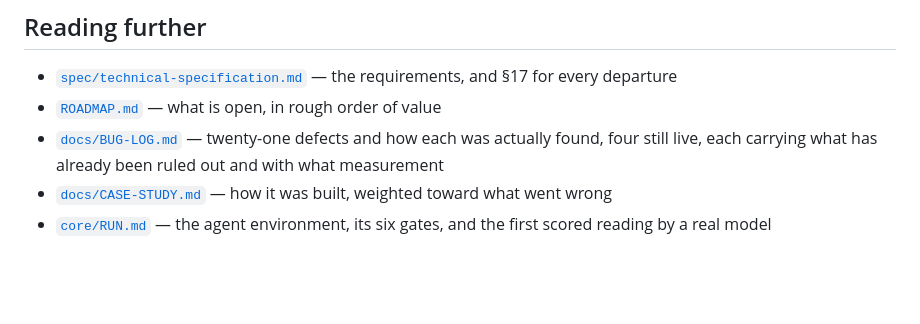
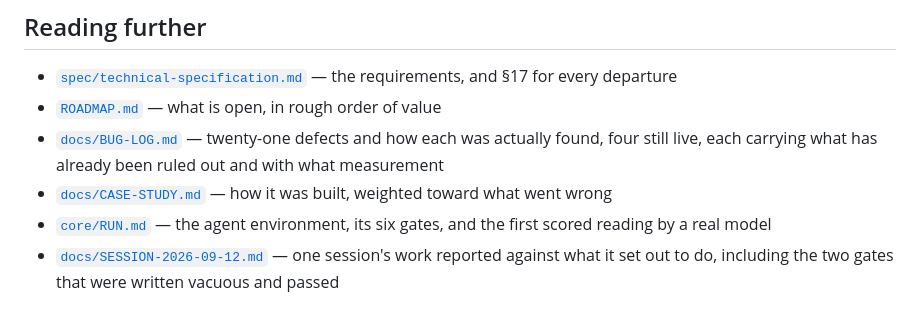
Before and after one commit to davidreyburn/library-of-babel, a Markdown page: README.md, the part around the change. Drawn GitHub-style; blank space fills up the shorter version.

```diff
--- a/README.md
+++ b/README.md
@@ -246,3 +246,6 @@ MIT — see [`LICENSE`](LICENSE). It covers this repository's work, not the stor
   what went wrong
 - [`core/RUN.md`](core/RUN.md) — the agent environment, its six gates, and the
   first scored reading by a real model
+- [`docs/SESSION-2026-09-12.md`](docs/SESSION-2026-09-12.md) — one session's
+  work reported against what it set out to do, including the two gates that
+  were written vacuous and passed
```
Also changed, not shown: docs/SESSION-2026-09-12.md (added, +193 -0 lines).
